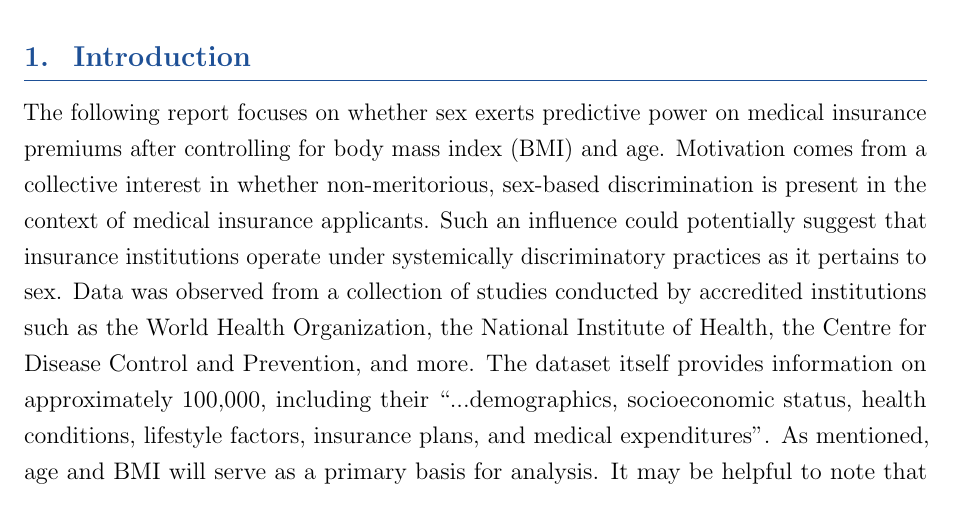
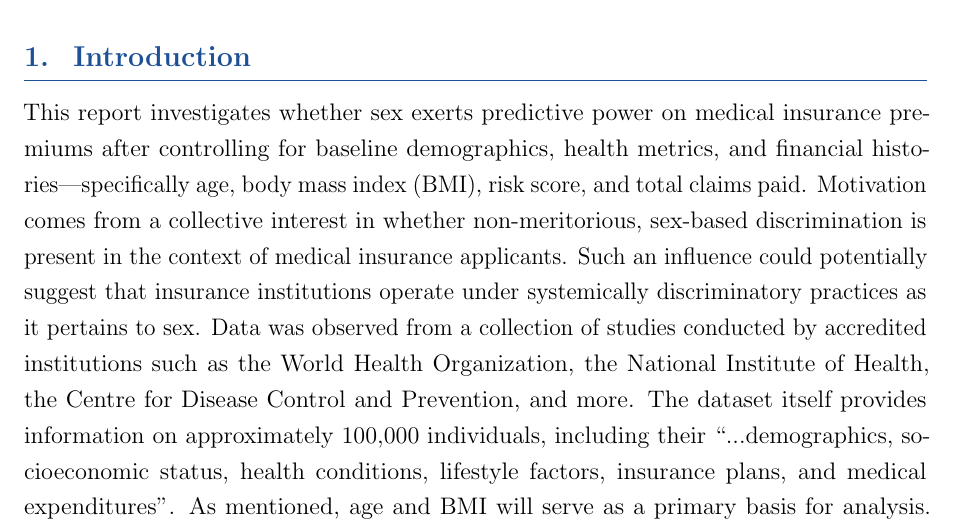
Before and after one commit to CallumMackenzie/stat306-assn, a LaTeX document (latex/report_draft_1.tex): part of page 3 of 10, cut so that both start at the same text. Compiled offline with pdfLaTeX.

Commit message:
INTRO UPDATED

```diff
--- a/latex/report_draft_1.tex
+++ b/latex/report_draft_1.tex
@@ -85,7 +85,7 @@
 
 \section{Introduction}
 
-The following report focuses on whether sex exerts predictive power on medical insurance premiums after controlling for body mass index (BMI) and age. Motivation comes from a collective interest in whether non-meritorious, sex-based discrimination is present in the context of medical insurance applicants. Such an influence could potentially suggest that insurance institutions operate under systemically discriminatory practices as it pertains to sex. Data was observed from a collection of studies conducted by accredited institutions such as the World Health Organization, the National Institute of Health, the Centre for Disease Control and Prevention, and more. The dataset itself provides information on approximately 100,000, including their “...demographics, socioeconomic status, health conditions, lifestyle factors, insurance plans, and medical expenditures”. As mentioned, age and BMI will serve as a primary basis for analysis. It may be helpful to note that the source under scrutiny that collected these studies underwent a partial cleaning and normalization procedure, so certain pieces of data, particularly in the extremities, may seem strange in isolation.
+This report investigates whether sex exerts predictive power on medical insurance premiums after controlling for baseline demographics, health metrics, and financial histories—specifically age, body mass index (BMI), risk score, and total claims paid. Motivation comes from a collective interest in whether non-meritorious, sex-based discrimination is present in the context of medical insurance applicants. Such an influence could potentially suggest that insurance institutions operate under systemically discriminatory practices as it pertains to sex. Data was observed from a collection of studies conducted by accredited institutions such as the World Health Organization, the National Institute of Health, the Centre for Disease Control and Prevention, and more. The dataset itself provides information on approximately 100,000 individuals, including their “...demographics, socioeconomic status, health conditions, lifestyle factors, insurance plans, and medical expenditures”. As mentioned, age and BMI will serve as a primary basis for analysis. It may be helpful to note that the source under scrutiny that collected these studies underwent a partial cleaning and normalization procedure, so certain pieces of data, particularly in the extremities, may seem strange in isolation.
 
 \section{Analysis}
 
```
